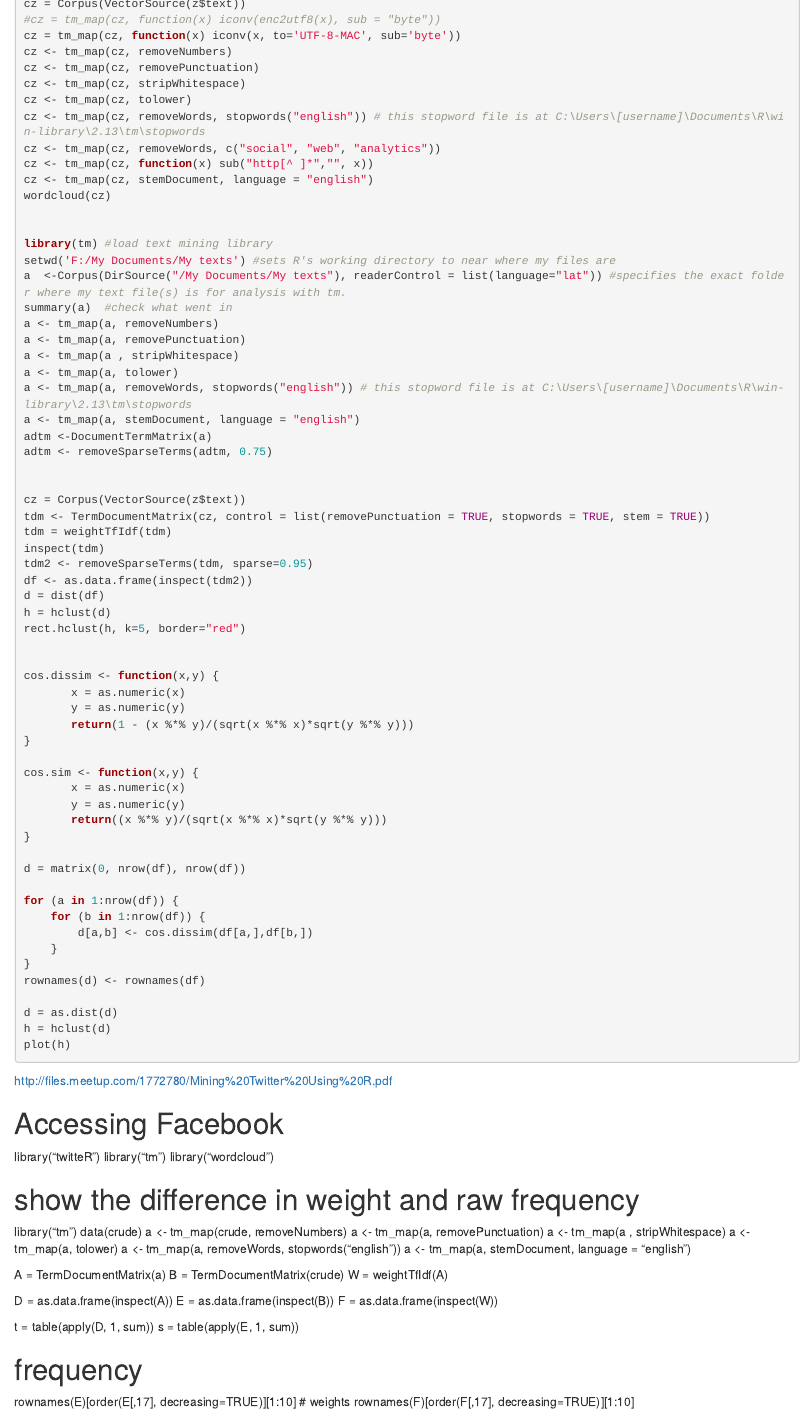
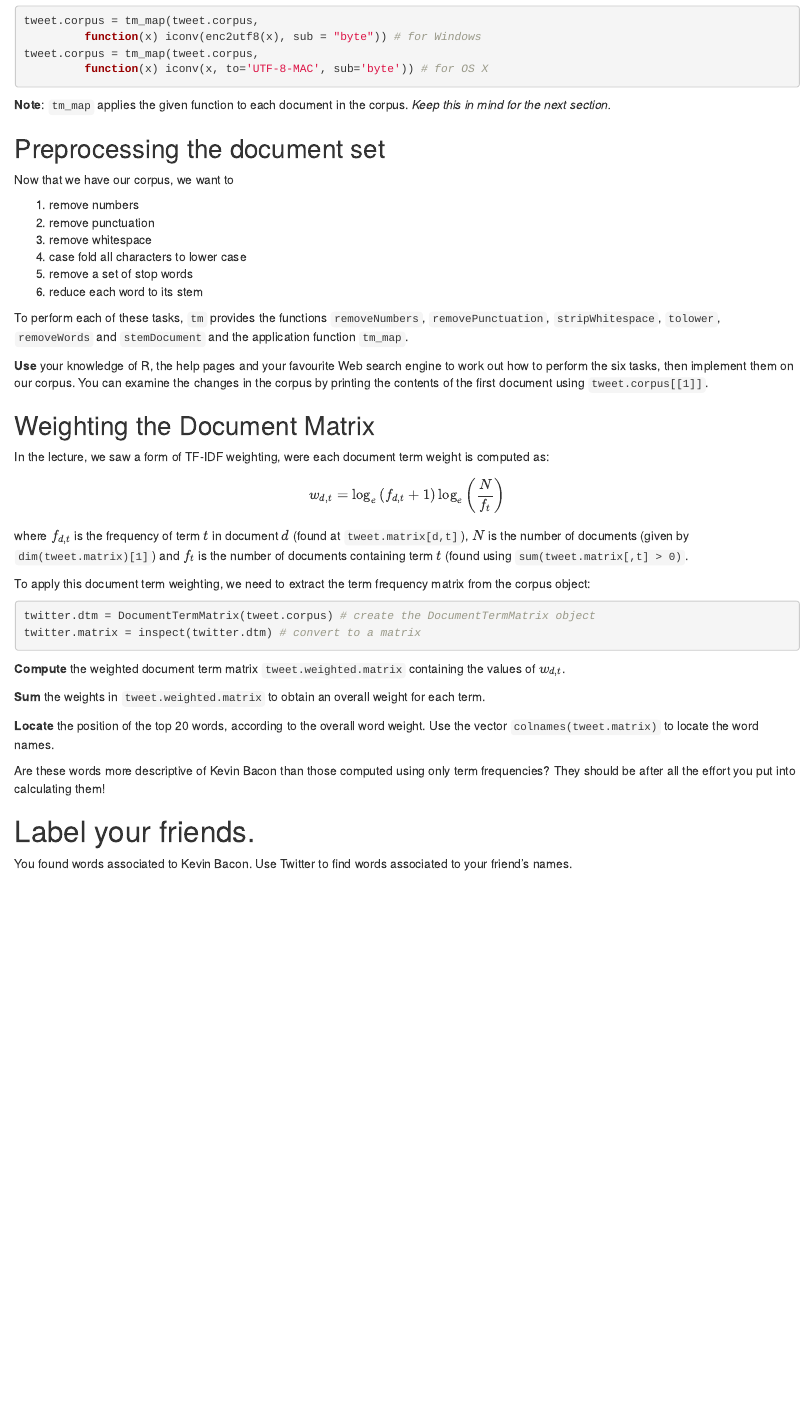
Before and after one commit to dshearman/swa, an R Markdown document (labs/300958.week05.lab.Rmd): the page in a window 1100 px wide, from 3080 px down before the commit and from 3140 px down after it. Rendered offline with R 4.5, knitr and Pandoc, with nearby package versions.

Commit message:
Added week 5 lab.

````diff
--- a/labs/300958.week05.lab.Rmd
+++ b/labs/300958.week05.lab.Rmd
@@ -220,109 +229,73 @@ To do this for all tweets, we should write a function.
+```{.r}
+tweet.corpus = tm_map(tweet.corpus,
+	     function(x) iconv(enc2utf8(x), sub = "byte")) # for Windows
+tweet.corpus = tm_map(tweet.corpus,
+	     function(x) iconv(x, to='UTF-8-MAC', sub='byte')) # for OS X
+```
+
+**Note**: `tm_map` applies the given function to each document in the corpus.
+*Keep this in mind for the next section.*
+
+## Preprocessing the document set
+
+Now that we have our corpus, we want to
+
+1. remove numbers
+2. remove punctuation
+3. remove whitespace
+4. case fold all characters to lower case
+5. remove a set of stop words
+6. reduce each word to its stem
+
+To perform each of these tasks, `tm` provides the functions
+`removeNumbers`, `removePunctuation`, `stripWhitespace`, `tolower`,
+`removeWords` and `stemDocument`  and the application function `tm_map`.
+
+**Use** your knowledge of R, the help pages and your favourite Web
+search engine to work out how to perform the six tasks, then implement
+them on our corpus.  You can examine the changes in the corpus by
+printing the contents of the first document using `tweet.corpus[[1]]`.
+
+## Weighting the Document Matrix
+
+In the lecture, we saw a form of TF-IDF weighting, were each document
+term weight is computed as:
 
 
+$$
+	w_{d,t} = \log_e{\left ( f_{d,t} + 1 \right )}\log_e{\left ( \frac{N}{f_t} \right )}
+$$
+
+where $f_{d,t}$ is the frequency of term $t$ in document $d$ (found at
+`tweet.matrix[d,t]`), $N$ is the number of documents (given by
+`dim(tweet.matrix)[1]`) and $f_t$ is the number of documents
+containing term $t$ (found using `sum(tweet.matrix[,t] > 0)`.
+
+To apply this document term weighting, we need to extract the term
+frequency matrix from the corpus object:
+
 ```{.r}
-library("wordcloud")
-library("tm")
+twitter.dtm = DocumentTermMatrix(tweet.corpus) # create the DocumentTermMatrix object
+twitter.matrix = inspect(twitter.dtm) # convert to a matrix
+```
 
-cz = Corpus(VectorSource(z$text))
-#cz = tm_map(cz, function(x) iconv(enc2utf8(x), sub = "byte"))
-cz = tm_map(cz, function(x) iconv(x, to='UTF-8-MAC', sub='byte'))
-cz <- tm_map(cz, removeNumbers)
-cz <- tm_map(cz, removePunctuation)
-cz <- tm_map(cz, stripWhitespace)
-cz <- tm_map(cz, tolower)
-cz <- tm_map(cz, removeWords, stopwords("english")) # this stopword file is at C:\Users\[username]\Documents\R\win-library\2.13\tm\stopwords
-cz <- tm_map(cz, removeWords, c("social", "web", "analytics"))
-cz <- tm_map(cz, function(x) sub("http[^ ]*","", x))
-cz <- tm_map(cz, stemDocument, language = "english")
-wordcloud(cz)
+**Compute** the weighted document term matrix `tweet.weighted.matrix`
+  containing the values of $w_{d,t}$.
+
+**Sum** the weights in `tweet.weighted.matrix` to obtain an overall
+  weight for each term.
+
+**Locate** the position of the top 20 words, according to the overall
+word weight.  Use the vector `colnames(tweet.matrix)` to locate the
+word names.
 
 
-library(tm) #load text mining library
-setwd('F:/My Documents/My texts') #sets R's working directory to near where my files are
-a  <-Corpus(DirSource("/My Documents/My texts"), readerControl = list(language="lat")) #specifies the exact folder where my text file(s) is for analysis with tm.
-summary(a)  #check what went in
-a <- tm_map(a, removeNumbers)
-a <- tm_map(a, removePunctuation)
-a <- tm_map(a , stripWhitespace)
-a <- tm_map(a, tolower)
-a <- tm_map(a, removeWords, stopwords("english")) # this stopword file is at C:\Users\[username]\Documents\R\win-library\2.13\tm\stopwords
-a <- tm_map(a, stemDocument, language = "english")
-adtm <-DocumentTermMatrix(a)
-adtm <- removeSparseTerms(adtm, 0.75)
+Are these words more descriptive of Kevin Bacon than those computed
+using only term frequencies? They should be after all the effort you
+put into calculating them!
 
 
-cz = Corpus(VectorSource(z$text))
-tdm <- TermDocumentMatrix(cz, control = list(removePunctuation = TRUE, stopwords = TRUE, stem = TRUE))
-tdm = weightTfIdf(tdm)
-inspect(tdm)
-tdm2 <- removeSparseTerms(tdm, sparse=0.95)
-df <- as.data.frame(inspect(tdm2))
-d = dist(df)
-h = hclust(d)
-rect.hclust(h, k=5, border="red")
+# Label your friends.
 
-
-cos.dissim <- function(x,y) {
-	   x = as.numeric(x)
-	   y = as.numeric(y)
-	   return(1 - (x %*% y)/(sqrt(x %*% x)*sqrt(y %*% y)))
-}
-
-cos.sim <- function(x,y) {
-	   x = as.numeric(x)
-	   y = as.numeric(y)
-	   return((x %*% y)/(sqrt(x %*% x)*sqrt(y %*% y)))
-}
-
-d = matrix(0, nrow(df), nrow(df))
-
-for (a in 1:nrow(df)) {
-    for (b in 1:nrow(df)) {
-    	d[a,b] <- cos.dissim(df[a,],df[b,])
-    }
-}
-rownames(d) <- rownames(df)
-
-d = as.dist(d)
-h = hclust(d)
-plot(h)
-
-```
-
-http://files.meetup.com/1772780/Mining%20Twitter%20Using%20R.pdf
-
-# Accessing Facebook
-
-
-
-
-library("twitteR")
-library("tm")
-library("wordcloud")
-
-
-# show the difference in weight and raw frequency
-library("tm")
-data(crude)
-a <- tm_map(crude, removeNumbers)
-a <- tm_map(a, removePunctuation)
-a <- tm_map(a , stripWhitespace)
-a <- tm_map(a, tolower)
-a <- tm_map(a, removeWords, stopwords("english"))
-a <- tm_map(a, stemDocument, language = "english")
-
-A = TermDocumentMatrix(a)
-B = TermDocumentMatrix(crude)
-W = weightTfIdf(A)
-
-D = as.data.frame(inspect(A))
-E = as.data.frame(inspect(B))
-F = as.data.frame(inspect(W))
-
-t = table(apply(D, 1, sum))
-s = table(apply(E, 1, sum))
-
-# frequency
-rownames(E)[order(E[,17], decreasing=TRUE)][1:10]
-# weights
-rownames(F)[order(F[,17], decreasing=TRUE)][1:10]
+You found words associated to Kevin Bacon. Use Twitter to find words
+associated to your friend's names.
````
Also changed, not shown: labs/300958.week05.lab.working.Rmd (added, +121 -0 lines), labs/300958.week05.lab.Rmd (47 more changed lines), 1 other file.
